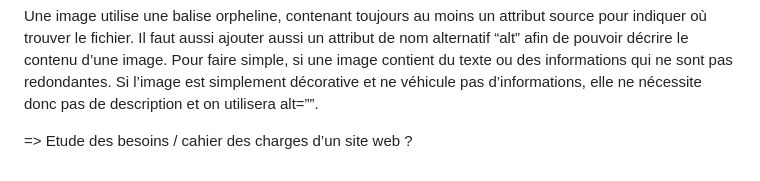
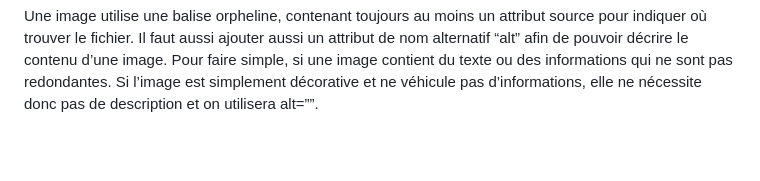
Before and after one commit to Ludvinae/Obsidian, a Markdown page: Front-End/Front-End.md, the part around the change. Rendered like a GitHub page; blank space fills up the shorter version.

Commit message:
vault backup: 2025-10-09 18:20:03

```diff
--- a/Front-End/Front-End.md
+++ b/Front-End/Front-End.md
@@ -65,5 +65,3 @@ Les images
 <img src=”path\image.jpg” alt=”description”>
 
 Une image utilise une balise orpheline, contenant toujours au moins un attribut source pour indiquer où trouver le fichier. Il faut aussi ajouter aussi un attribut de nom alternatif “alt” afin de pouvoir décrire le contenu d’une image. Pour faire simple, si une image contient du texte ou des informations qui ne sont pas redondantes. Si l’image est simplement décorative et ne véhicule pas d’informations, elle ne nécessite donc pas de description et on utilisera alt=””.
-
-=> Etude des besoins / cahier des charges d’un site web ?
```
